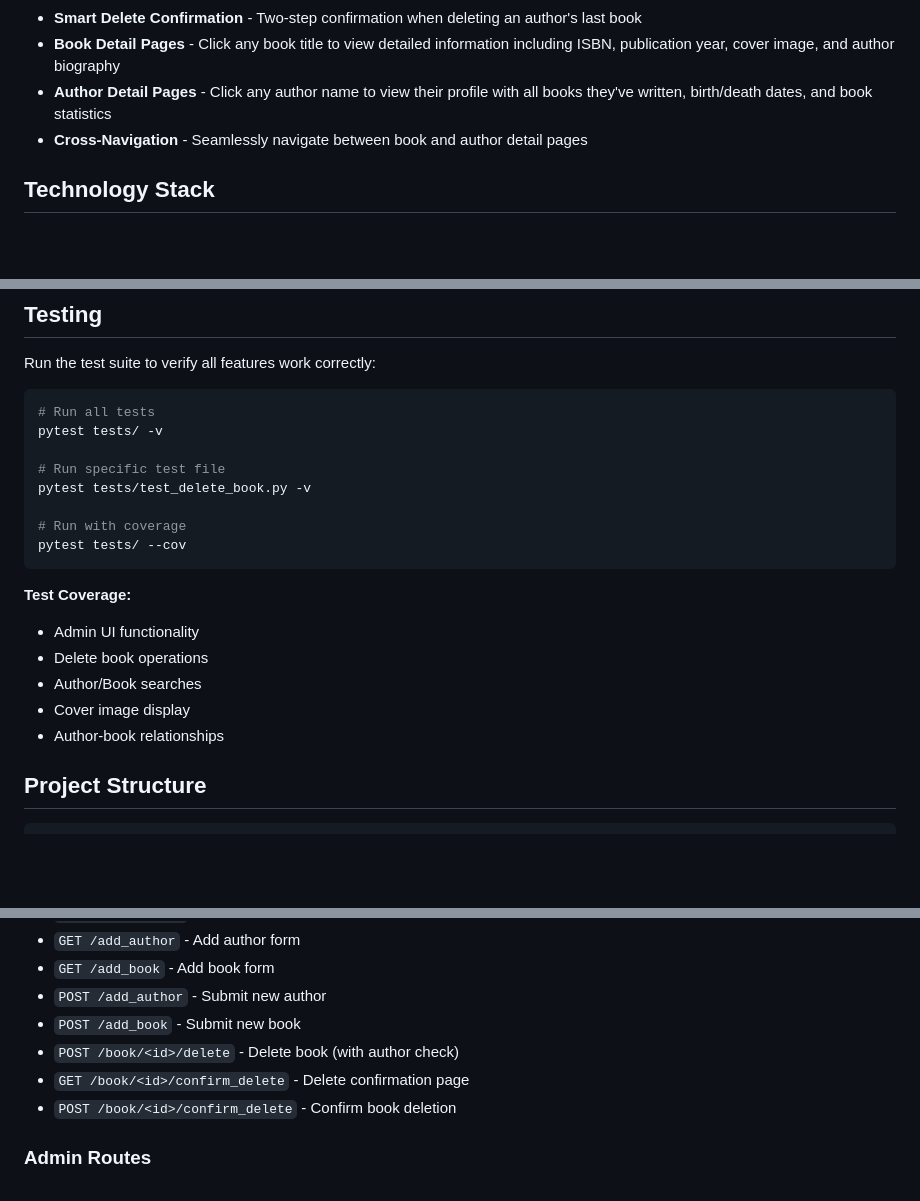
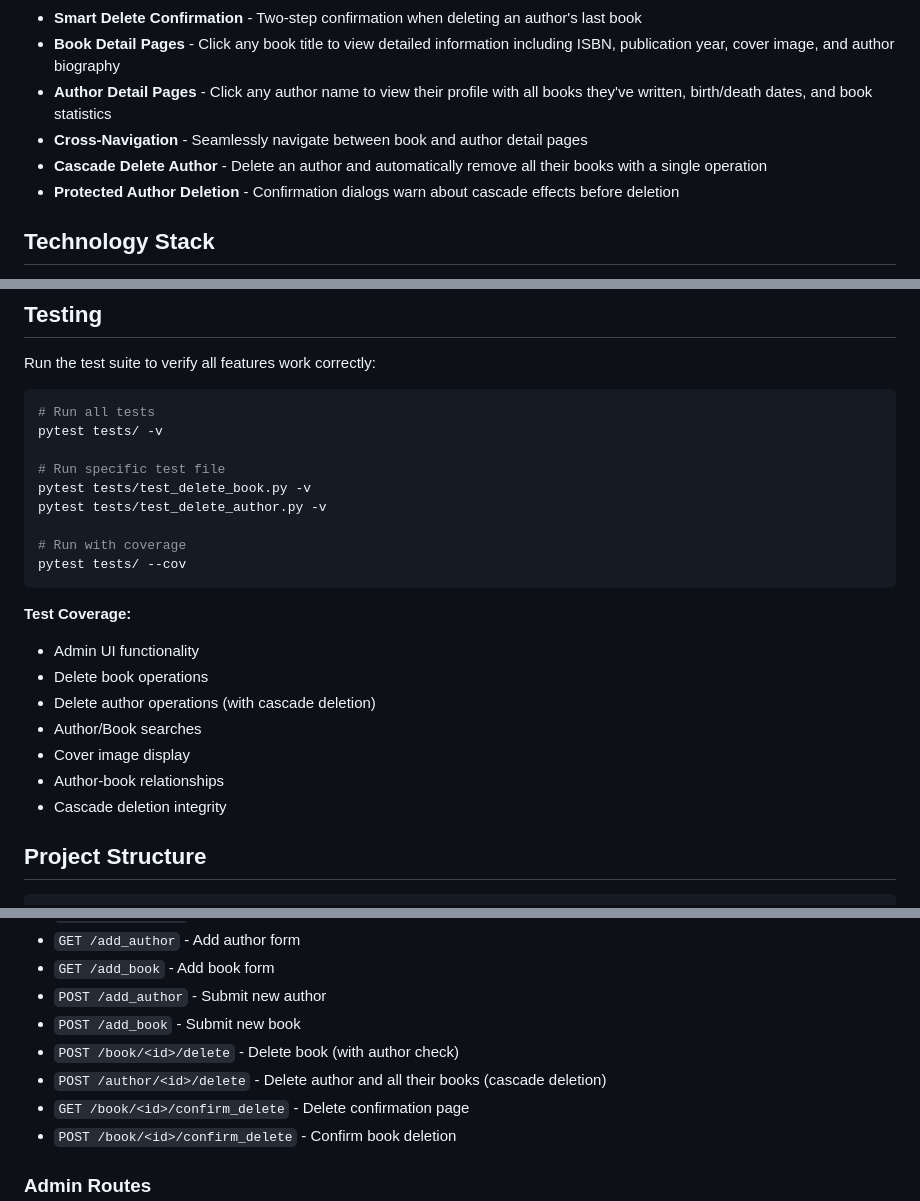
Before and after one commit to Oleguzik/BookAlchemy, a Markdown page: README.md, 3 parts joined by grey strips. Rendered like a GitHub page; blank space fills up the shorter version.

```diff
--- a/README.md
+++ b/README.md
@@ -25,6 +25,8 @@ A beginner-friendly Flask web application for managing your personal book librar
 - **Book Detail Pages** - Click any book title to view detailed information including ISBN, publication year, cover image, and author biography
 - **Author Detail Pages** - Click any author name to view their profile with all books they've written, birth/death dates, and book statistics
 - **Cross-Navigation** - Seamlessly navigate between book and author detail pages
+- **Cascade Delete Author** - Delete an author and automatically remove all their books with a single operation
+- **Protected Author Deletion** - Confirmation dialogs warn about cascade effects before deletion
 
 ## Technology Stack
 
@@ -190,6 +235,7 @@ pytest tests/ -v
 
 # Run specific test file
 pytest tests/test_delete_book.py -v
+pytest tests/test_delete_author.py -v
 
 # Run with coverage
 pytest tests/ --cov
@@ -198,9 +244,11 @@ pytest tests/ --cov
 **Test Coverage:**
 - Admin UI functionality
 - Delete book operations
+- Delete author operations (with cascade deletion)
 - Author/Book searches
 - Cover image display
 - Author-book relationships
+- Cascade deletion integrity
 
 ## Project Structure
 
@@ -333,6 +382,7 @@ The codebase is written to be beginner-friendly with:
 - `POST /add_author` - Submit new author
 - `POST /add_book` - Submit new book
 - `POST /book/<id>/delete` - Delete book (with author check)
+- `POST /author/<id>/delete` - Delete author and all their books (cascade deletion)
 - `GET /book/<id>/confirm_delete` - Delete confirmation page
 - `POST /book/<id>/confirm_delete` - Confirm book deletion
 
```
Also changed, not shown: other parts of README.md (+45 -1 lines).
